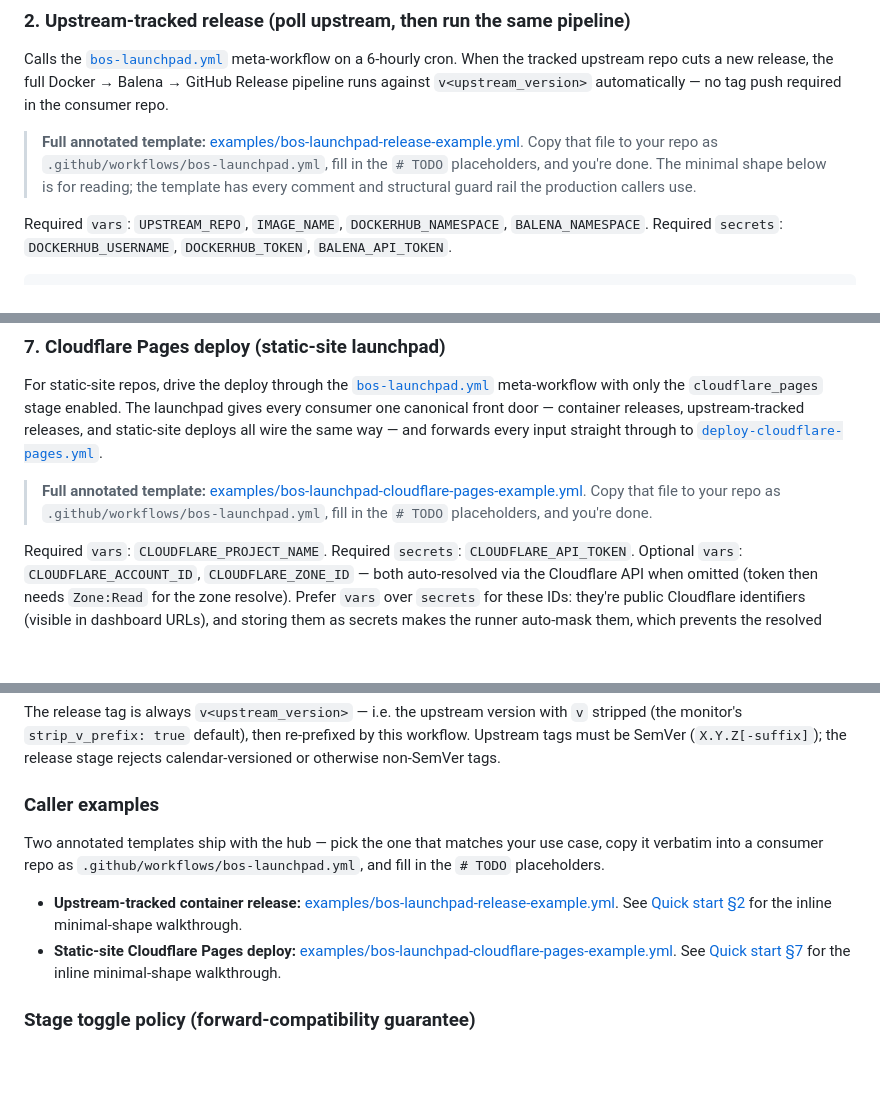
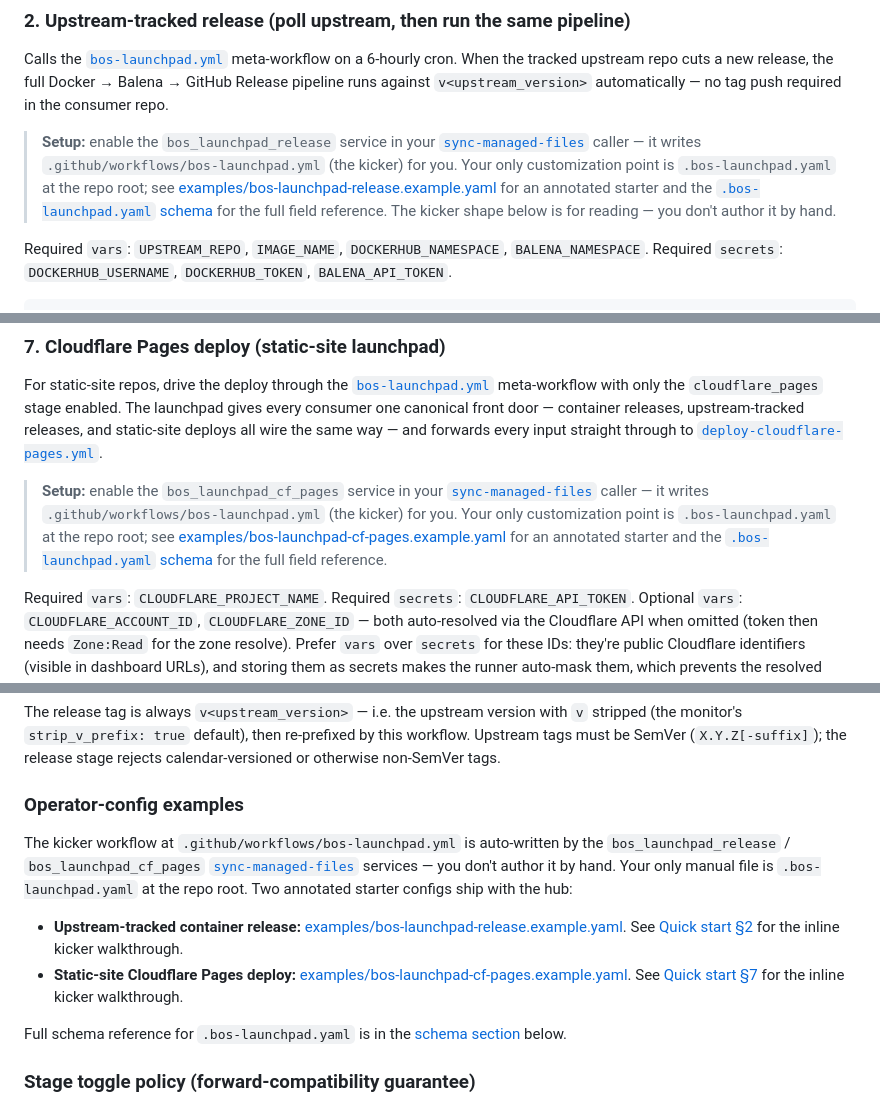
Before and after one commit to blackoutsecure/bos-automation-hub, a Markdown page: README.md, 3 parts joined by grey strips. GitHub-like rendering; blank space fills up the shorter version.

Commit message:
docs(readme): fix broken examples/ refs; clarify launchpad setup
Four README links pointed at filenames that don't exist on disk:

  * examples/bos-launchpad-release-example.yml           (file is
    examples/bos-launchpad-release.example.yaml)
  * examples/bos-launchpad-cloudflare-pages-example.yml  (file is
    examples/bos-launchpad-cf-pages.example.yaml)

Each was referenced twice — once in the relevant Quick-start
section and once in the bos-launchpad.yml 'Caller examples'
subsection.

Beyond the typo, the surrounding prose was also wrong. The
on-disk files are annotated .bos-launchpad.yaml operator
configs, not kicker-workflow templates. The kicker workflow at
.github/workflows/bos-launchpad.yml is auto-written by the
bos_launchpad_release / bos_launchpad_cf_pages services in
sync-managed-files — consumers no longer copy a workflow file
by hand. The previous wording ('copy that file to your repo
as .github/workflows/bos-launchpad.yml, fill in the # TODO
placeholders') described an obsolete pre-sync-managed-files
adoption flow.

Fix the four sites by:

  * Pointing every link at the correct on-disk filename.
  * Reframing the prose as 'enable the sync service; your
    only manual file is .bos-launchpad.yaml at the repo root;
    here's an annotated starter and the full schema.'
  * Renaming the 'Caller examples' subsection to
    'Operator-config examples' since the files are not
    callers.

No files removed: the four examples/*.yaml files (two
launchpad configs + two marketplace-action workflow templates)
are still actively referenced as canonical starter templates
by other parts of the README (e.g. the Marketplace Action
enrollment guide).

```diff
--- a/README.md
+++ b/README.md
@@ -224,11 +224,16 @@ a new release, the full Docker → Balena → GitHub Release pipeline runs
 against `v<upstream_version>` automatically — no tag push required in
 the consumer repo.
 
-> **Full annotated template:** [examples/bos-launchpad-release-example.yml](examples/bos-launchpad-release-example.yml).
-> Copy that file to your repo as `.github/workflows/bos-launchpad.yml`,
-> fill in the `# TODO` placeholders, and you're done. The minimal
-> shape below is for reading; the template has every comment and
-> structural guard rail the production callers use.
+> **Setup:** enable the `bos_launchpad_release` service in your
+> [`sync-managed-files`](#sync-managed-filesyml--reusable-workflow)
+> caller — it writes `.github/workflows/bos-launchpad.yml` (the
+> kicker) for you. Your only customization point is
+> `.bos-launchpad.yaml` at the repo root; see
+> [examples/bos-launchpad-release.example.yaml](examples/bos-launchpad-release.example.yaml)
+> for an annotated starter and the
+> [`.bos-launchpad.yaml` schema](#bos-launchpadyaml-schema-used-by-the-bos_launchpad_-services)
+> for the full field reference. The kicker shape below is for
+> reading — you don't author it by hand.
 
 Required `vars`: `UPSTREAM_REPO`, `IMAGE_NAME`, `DOCKERHUB_NAMESPACE`,
 `BALENA_NAMESPACE`.
@@ -481,9 +486,15 @@ releases, upstream-tracked releases, and static-site deploys all wire
 the same way — and forwards every input straight through to
 [`deploy-cloudflare-pages.yml`](#deploy-cloudflare-pagesyml--reusable-workflow).
 
-> **Full annotated template:** [examples/bos-launchpad-cloudflare-pages-example.yml](examples/bos-launchpad-cloudflare-pages-example.yml).
-> Copy that file to your repo as `.github/workflows/bos-launchpad.yml`,
-> fill in the `# TODO` placeholders, and you're done.
+> **Setup:** enable the `bos_launchpad_cf_pages` service in your
+> [`sync-managed-files`](#sync-managed-filesyml--reusable-workflow)
+> caller — it writes `.github/workflows/bos-launchpad.yml` (the
+> kicker) for you. Your only customization point is
+> `.bos-launchpad.yaml` at the repo root; see
+> [examples/bos-launchpad-cf-pages.example.yaml](examples/bos-launchpad-cf-pages.example.yaml)
+> for an annotated starter and the
+> [`.bos-launchpad.yaml` schema](#bos-launchpadyaml-schema-used-by-the-bos_launchpad_-services)
+> for the full field reference.
 
 Required `vars`: `CLOUDFLARE_PROJECT_NAME`.
 Required `secrets`: `CLOUDFLARE_API_TOKEN`.
@@ -1611,21 +1622,27 @@ default), then re-prefixed by this workflow. Upstream tags must be
 SemVer (`X.Y.Z[-suffix]`); the release stage rejects calendar-versioned
 or otherwise non-SemVer tags.
 
-### Caller examples
-
-Two annotated templates ship with the hub — pick the one that matches
-your use case, copy it verbatim into a consumer repo as
-`.github/workflows/bos-launchpad.yml`, and fill in the `# TODO`
-placeholders.
+### Operator-config examples
+
+The kicker workflow at `.github/workflows/bos-launchpad.yml` is
+auto-written by the `bos_launchpad_release` / `bos_launchpad_cf_pages`
+[`sync-managed-files`](#sync-managed-filesyml--reusable-workflow)
+services — you don't author it by hand. Your only manual file is
+`.bos-launchpad.yaml` at the repo root. Two annotated starter
+configs ship with the hub:
 
 - **Upstream-tracked container release:**
-  [examples/bos-launchpad-release-example.yml](examples/bos-launchpad-release-example.yml).
+  [examples/bos-launchpad-release.example.yaml](examples/bos-launchpad-release.example.yaml).
   See [Quick start §2](#2-upstream-tracked-release-poll-upstream-then-run-the-same-pipeline)
-  for the inline minimal-shape walkthrough.
+  for the inline kicker walkthrough.
 - **Static-site Cloudflare Pages deploy:**
-  [examples/bos-launchpad-cloudflare-pages-example.yml](examples/bos-launchpad-cloudflare-pages-example.yml).
+  [examples/bos-launchpad-cf-pages.example.yaml](examples/bos-launchpad-cf-pages.example.yaml).
   See [Quick start §7](#7-cloudflare-pages-deploy-static-site-launchpad)
-  for the inline minimal-shape walkthrough.
+  for the inline kicker walkthrough.
+
+Full schema reference for `.bos-launchpad.yaml` is in the
+[schema section](#bos-launchpadyaml-schema-used-by-the-bos_launchpad_-services)
+below.
 
 ### Stage toggle policy (forward-compatibility guarantee)
 
```
